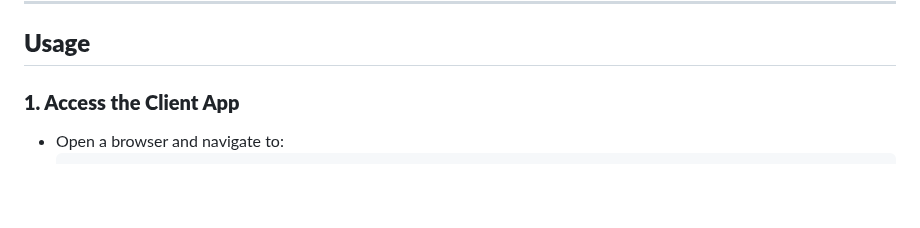
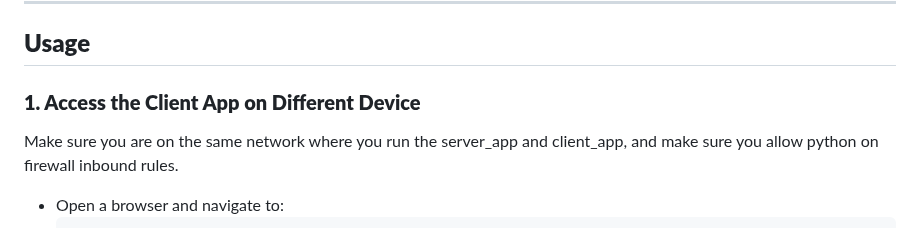
Before and after one commit to kurtmaurilumapak/django_notepad, a Markdown page: README.md, the part around one of its changes. Drawn GitHub-style; blank space fills up the shorter version.

````diff
--- a/README.md
+++ b/README.md
@@ -122,6 +122,7 @@ cd django_notepad
 
 ## **Usage**
 
-### **1. Access the Client App**
+### **1. Access the Client App on Different Device**
+Make sure you are on the same network where you run the server_app and client_app, and make sure you allow python on firewall inbound rules.
 - Open a browser and navigate to:
   ```
````
Also changed, not shown: other parts of README.md (+1 -1 lines).
